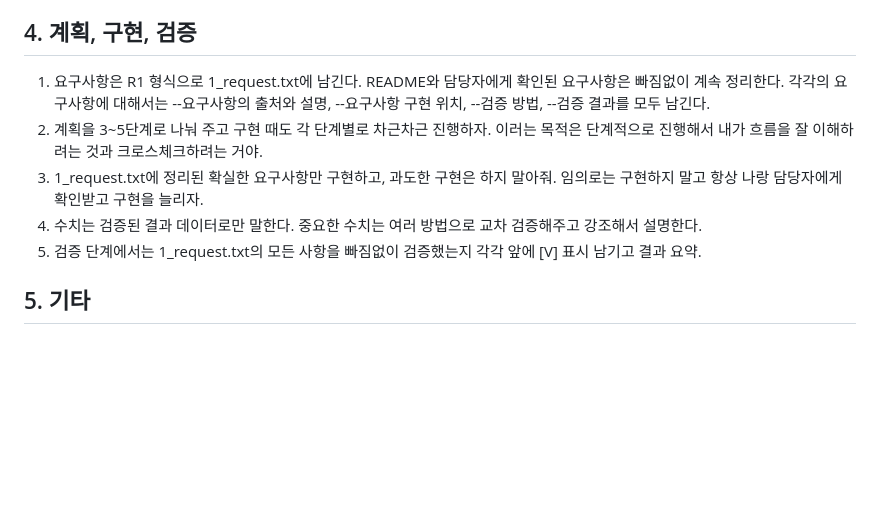
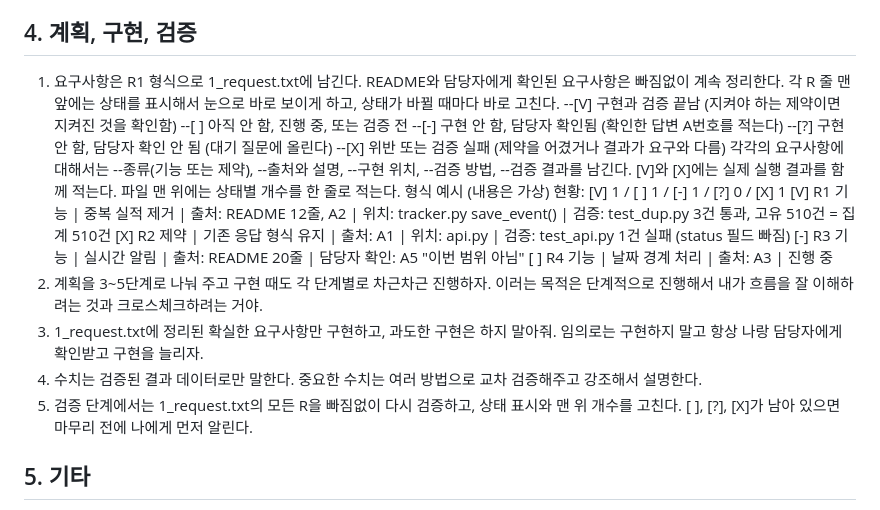
Before and after one commit to snappytak-ship-it/tak, a Markdown page: AGENTS.md, the part around the change. GitHub-like rendering; blank space fills up the shorter version.

Commit message:
Add AGENTS_adversary.md and status marks for 1_request.txt
Co-Authored-By: Claude Opus 5.5 <noreply@anthropic.com>
Claude-Session: https://claude.ai/code/session_01CsnSkBNcQiS8uLEixV5y8L

```diff
--- a/AGENTS.md
+++ b/AGENTS.md
@@ -27,11 +27,24 @@
 
 ## 4. 계획, 구현, 검증
 1. 요구사항은 R1 형식으로 1_request.txt에 남긴다. README와 담당자에게 확인된 요구사항은 빠짐없이 계속 정리한다.
-각각의 요구사항에 대해서는 --요구사항의 출처와 설명, --요구사항 구현 위치, --검증 방법, --검증 결과를 모두 남긴다.
+각 R 줄 맨 앞에는 상태를 표시해서 눈으로 바로 보이게 하고, 상태가 바뀔 때마다 바로 고친다.
+--[V] 구현과 검증 끝남 (지켜야 하는 제약이면 지켜진 것을 확인함)
+--[ ] 아직 안 함, 진행 중, 또는 검증 전
+--[-] 구현 안 함, 담당자 확인됨 (확인한 답변 A번호를 적는다)
+--[?] 구현 안 함, 담당자 확인 안 됨 (대기 질문에 올린다)
+--[X] 위반 또는 검증 실패 (제약을 어겼거나 결과가 요구와 다름)
+각각의 요구사항에 대해서는 --종류(기능 또는 제약), --출처와 설명, --구현 위치, --검증 방법, --검증 결과를 남긴다. [V]와 [X]에는 실제 실행 결과를 함께 적는다.
+파일 맨 위에는 상태별 개수를 한 줄로 적는다.
+형식 예시 (내용은 가상)
+현황: [V] 1 / [ ] 1 / [-] 1 / [?] 0 / [X] 1
+[V] R1 기능 | 중복 실적 제거 | 출처: README 12줄, A2 | 위치: tracker.py save_event() | 검증: test_dup.py 3건 통과, 고유 510건 = 집계 510건
+[X] R2 제약 | 기존 응답 형식 유지 | 출처: A1 | 위치: api.py | 검증: test_api.py 1건 실패 (status 필드 빠짐)
+[-] R3 기능 | 실시간 알림 | 출처: README 20줄 | 담당자 확인: A5 "이번 범위 아님"
+[ ] R4 기능 | 날짜 경계 처리 | 출처: A3 | 진행 중
 2. 계획을 3~5단계로 나눠 주고 구현 때도 각 단계별로 차근차근 진행하자. 이러는 목적은 단계적으로 진행해서 내가 흐름을 잘 이해하려는 것과 크로스체크하려는 거야.
 3. 1_request.txt에 정리된 확실한 요구사항만 구현하고, 과도한 구현은 하지 말아줘. 임의로는 구현하지 말고 항상 나랑 담당자에게 확인받고 구현을 늘리자.
 4. 수치는 검증된 결과 데이터로만 말한다. 중요한 수치는 여러 방법으로 교차 검증해주고 강조해서 설명한다.
-5. 검증 단계에서는 1_request.txt의 모든 사항을 빠짐없이 검증했는지 각각 앞에 [V] 표시 남기고 결과 요약.
+5. 검증 단계에서는 1_request.txt의 모든 R을 빠짐없이 다시 검증하고, 상태 표시와 맨 위 개수를 고친다. [ ], [?], [X]가 남아 있으면 마무리 전에 나에게 먼저 알린다.
 
 ## 5. 기타
 1. 마무리 단계에 가거나 내가 “0_마무리”라고 하면 1_conclusion.txt를 100줄 내로 작성해 줘.
```
Also changed, not shown: AGENTS_adversary.md (added, +46 -0 lines), AGENTS_review.md (+3 -3 lines).
